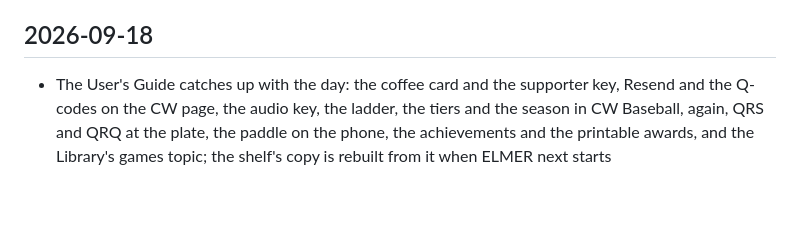
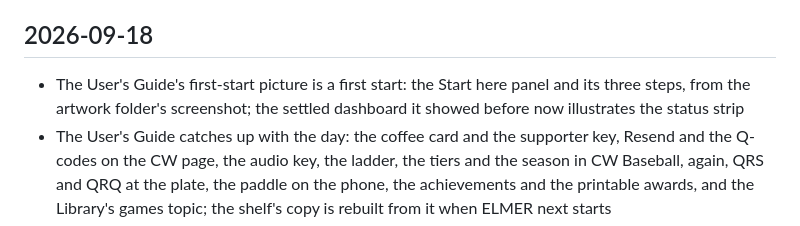
Before and after one commit to skpeterson2000/elmer, a Markdown page: CHANGELOG.md, the part around the change. GitHub-like rendering; blank space fills up the shorter version.

```diff
--- a/CHANGELOG.md
+++ b/CHANGELOG.md
@@ -7,6 +7,7 @@ short commit id on its dashboard and in every problem report.
 
 ## 2026-09-18
 
+- The User's Guide's first-start picture is a first start: the Start here panel and its three steps, from the artwork folder's screenshot; the settled dashboard it showed before now illustrates the status strip
 - The User's Guide catches up with the day: the coffee card and the supporter key, Resend and the Q-codes on the CW page, the audio key, the ladder, the tiers and the season in CW Baseball, again, QRS and QRQ at the plate, the paddle on the phone, the achievements and the printable awards, and the Library's games topic; the shelf's copy is rebuilt from it when ELMER next starts
 - The Library's topics have a Games and the table entry, so the User's Guide's chapters on the Gaming Center, the tournament, the shootout, CutThroat, golf, CW Baseball, net control and the Lounge are listed there; they were bookmarked and searchable all along, but no topic named them, so only CW Baseball showed, and only under CW
 - ELMER's awards can be printed: the badges an account holds sit as plaques on the Library's bottom shelf and on a shelf in the Lounge, a tap takes one down for a closer look, and Open builds it as a page for the wall - the certificates' own shape, a star for the medal, the badge's name, whose and when - on the print shelf, open in the browser's viewer where the print button is; only a badge held is printed, because the page says it was earned
```
Also changed, not shown: USER-GUIDE.md (+3 -1 lines), docs/screenshots/guide/first-start.png (added).
